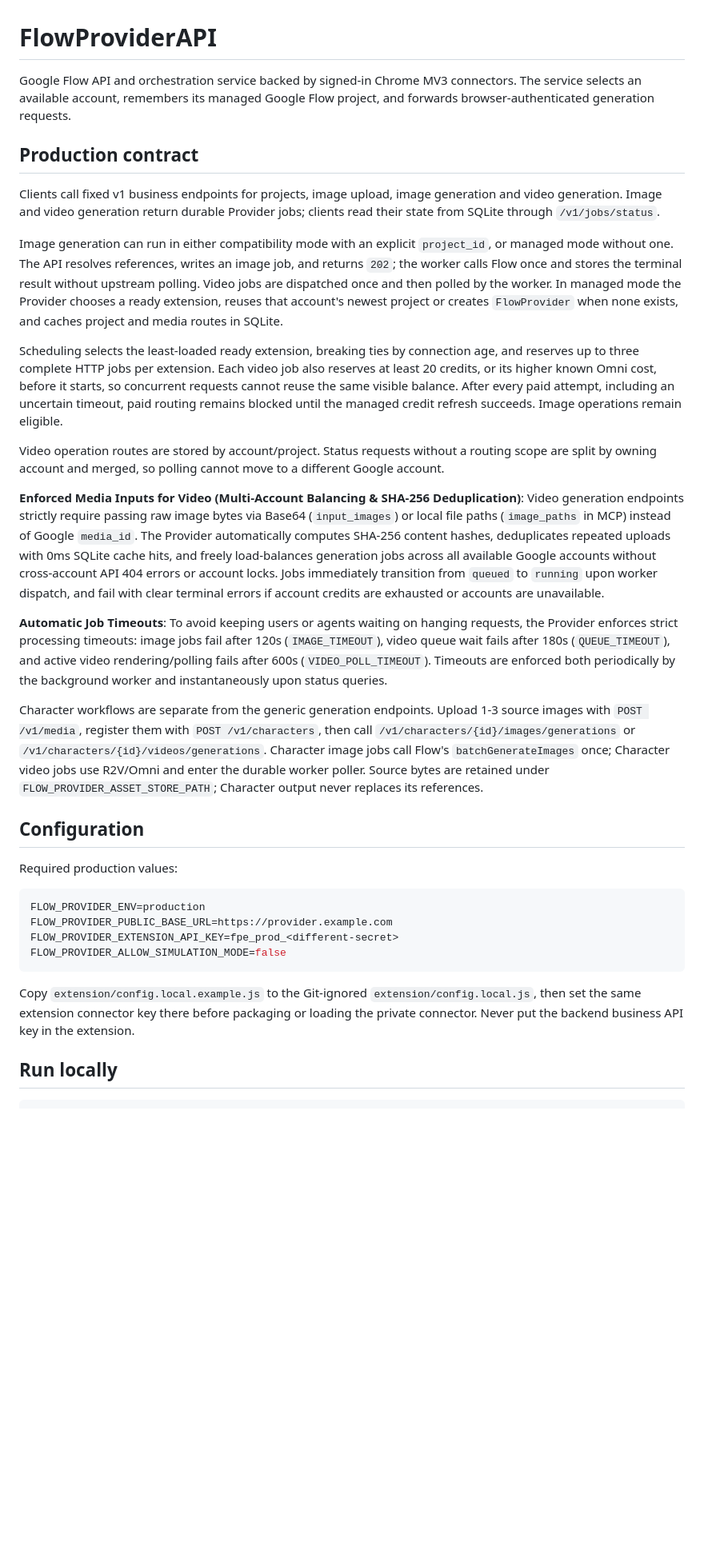
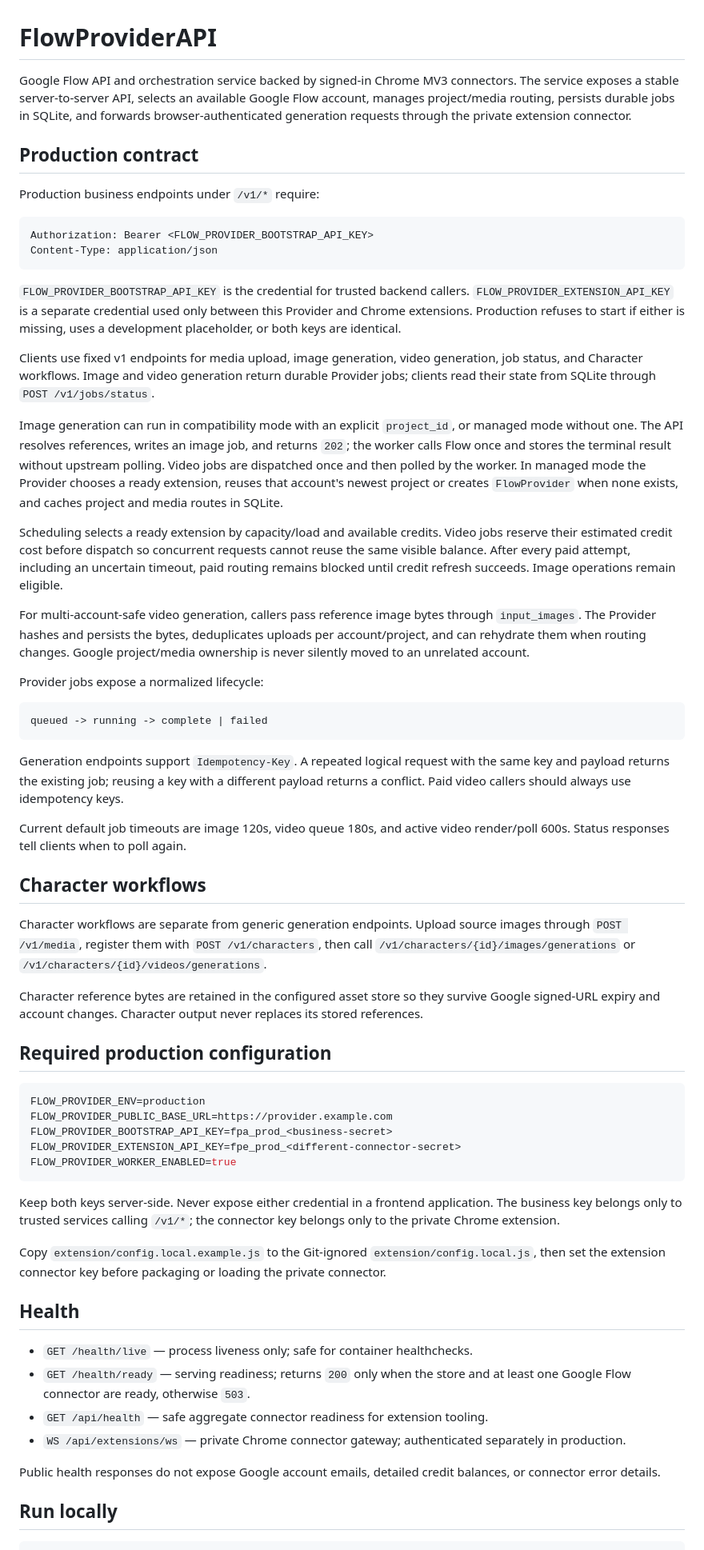
Before and after one commit to thiennv19215/FlowProviderAPI, a Markdown page: README.md, the part around one of its changes. Shown at 80% size. Drawn GitHub-style; blank space fills up the shorter version.

Commit message:
docs: define authenticated production API contract

````diff
--- a/README.md
+++ b/README.md
@@ -1,41 +1,64 @@
 # FlowProviderAPI
 
-Google Flow API and orchestration service backed by signed-in Chrome MV3 connectors. The service selects an available account, remembers its managed Google Flow project, and forwards browser-authenticated generation requests.
+Google Flow API and orchestration service backed by signed-in Chrome MV3 connectors. The service exposes a stable server-to-server API, selects an available Google Flow account, manages project/media routing, persists durable jobs in SQLite, and forwards browser-authenticated generation requests through the private extension connector.
 
 ## Production contract
 
-Clients call fixed v1 business endpoints for projects, image upload, image generation and video generation. Image and video generation return durable Provider jobs; clients read their state from SQLite through `/v1/jobs/status`.
+Production business endpoints under `/v1/*` require:
 
-Image generation can run in either compatibility mode with an explicit `project_id`, or managed mode without one. The API resolves references, writes an image job, and returns `202`; the worker calls Flow once and stores the terminal result without upstream polling. Video jobs are dispatched once and then polled by the worker. In managed mode the Provider chooses a ready extension, reuses that account's newest project or creates `FlowProvider` when none exists, and caches project and media routes in SQLite.
+```http
+Authorization: Bearer <FLOW_PROVIDER_BOOTSTRAP_API_KEY>
+Content-Type: application/json
+```
 
-Scheduling selects the least-loaded ready extension, breaking ties by connection age, and reserves up to three complete HTTP jobs per extension. Each video job also reserves at least 20 credits, or its higher known Omni cost, before it starts, so concurrent requests cannot reuse the same visible balance. After every paid attempt, including an uncertain timeout, paid routing remains blocked until the managed credit refresh succeeds. Image operations remain eligible.
+`FLOW_PROVIDER_BOOTSTRAP_API_KEY` is the credential for trusted backend callers. `FLOW_PROVIDER_EXTENSION_API_KEY` is a separate credential used only between this Provider and Chrome extensions. Production refuses to start if either is missing, uses a development placeholder, or both keys are identical.
 
-Video operation routes are stored by account/project. Status requests without a routing scope are split by owning account and merged, so polling cannot move to a different Google account.
+Clients use fixed v1 endpoints for media upload, image generation, video generation, job status, and Character workflows. Image and video generation return durable Provider jobs; clients read their state from SQLite through `POST /v1/jobs/status`.
 
-**Enforced Media Inputs for Video (Multi-Account Balancing & SHA-256 Deduplication)**: Video generation endpoints strictly require passing raw image bytes via Base64 (`input_images`) or local file paths (`image_paths` in MCP) instead of Google `media_id`. The Provider automatically computes SHA-256 content hashes, deduplicates repeated uploads with 0ms SQLite cache hits, and freely load-balances generation jobs across all available Google accounts without cross-account API 404 errors or account locks. Jobs immediately transition from `queued` to `running` upon worker dispatch, and fail with clear terminal errors if account credits are exhausted or accounts are unavailable.
+Image generation can run in compatibility mode with an explicit `project_id`, or managed mode without one. The API resolves references, writes an image job, and returns `202`; the worker calls Flow once and stores the terminal result without upstream polling. Video jobs are dispatched once and then polled by the worker. In managed mode the Provider chooses a ready extension, reuses that account's newest project or creates `FlowProvider` when none exists, and caches project and media routes in SQLite.
 
-**Automatic Job Timeouts**: To avoid keeping users or agents waiting on hanging requests, the Provider enforces strict processing timeouts: image jobs fail after 120s (`IMAGE_TIMEOUT`), video queue wait fails after 180s (`QUEUE_TIMEOUT`), and active video rendering/polling fails after 600s (`VIDEO_POLL_TIMEOUT`). Timeouts are enforced both periodically by the background worker and instantaneously upon status queries.
+Scheduling selects a ready extension by capacity/load and available credits. Video jobs reserve their estimated credit cost before dispatch so concurrent requests cannot reuse the same visible balance. After every paid attempt, including an uncertain timeout, paid routing remains blocked until credit refresh succeeds. Image operations remain eligible.
 
-Character workflows are separate from the generic generation endpoints. Upload 1-3
-source images with `POST /v1/media`, register them with `POST /v1/characters`,
-then call `/v1/characters/{id}/images/generations` or
-`/v1/characters/{id}/videos/generations`. Character image jobs call Flow's
-`batchGenerateImages` once; Character video jobs use R2V/Omni and enter the
-durable worker poller. Source bytes are retained under
-`FLOW_PROVIDER_ASSET_STORE_PATH`; Character output never replaces its references.
+For multi-account-safe video generation, callers pass reference image bytes through `input_images`. The Provider hashes and persists the bytes, deduplicates uploads per account/project, and can rehydrate them when routing changes. Google project/media ownership is never silently moved to an unrelated account.
 
-## Configuration
+Provider jobs expose a normalized lifecycle:
 
-Required production values:
+```text
+queued -> running -> complete | failed
+```
+
+Generation endpoints support `Idempotency-Key`. A repeated logical request with the same key and payload returns the existing job; reusing a key with a different payload returns a conflict. Paid video callers should always use idempotency keys.
+
+Current default job timeouts are image 120s, video queue 180s, and active video render/poll 600s. Status responses tell clients when to poll again.
+
+## Character workflows
+
+Character workflows are separate from generic generation endpoints. Upload source images through `POST /v1/media`, register them with `POST /v1/characters`, then call `/v1/characters/{id}/images/generations` or `/v1/characters/{id}/videos/generations`.
+
+Character reference bytes are retained in the configured asset store so they survive Google signed-URL expiry and account changes. Character output never replaces its stored references.
+
+## Required production configuration
 
 ```env
 FLOW_PROVIDER_ENV=production
 FLOW_PROVIDER_PUBLIC_BASE_URL=https://provider.example.com
-FLOW_PROVIDER_EXTENSION_API_KEY=fpe_prod_<different-secret>
-FLOW_PROVIDER_ALLOW_SIMULATION_MODE=false
+FLOW_PROVIDER_BOOTSTRAP_API_KEY=fpa_prod_<business-secret>
+FLOW_PROVIDER_EXTENSION_API_KEY=fpe_prod_<different-connector-secret>
+FLOW_PROVIDER_WORKER_ENABLED=true
 ```
 
-Copy `extension/config.local.example.js` to the Git-ignored `extension/config.local.js`, then set the same extension connector key there before packaging or loading the private connector. Never put the backend business API key in the extension.
+Keep both keys server-side. Never expose either credential in a frontend application. The business key belongs only to trusted services calling `/v1/*`; the connector key belongs only to the private Chrome extension.
+
+Copy `extension/config.local.example.js` to the Git-ignored `extension/config.local.js`, then set the extension connector key before packaging or loading the private connector.
+
+## Health
+
+- `GET /health/live` — process liveness only; safe for container healthchecks.
+- `GET /health/ready` — serving readiness; returns `200` only when the store and at least one Google Flow connector are ready, otherwise `503`.
+- `GET /api/health` — safe aggregate connector readiness for extension tooling.
+- `WS /api/extensions/ws` — private Chrome connector gateway; authenticated separately in production.
+
+Public health responses do not expose Google account emails, detailed credit balances, or connector error details.
 
 ## Run locally
 
````
Also changed, not shown: other parts of README.md (+5 -16 lines).
